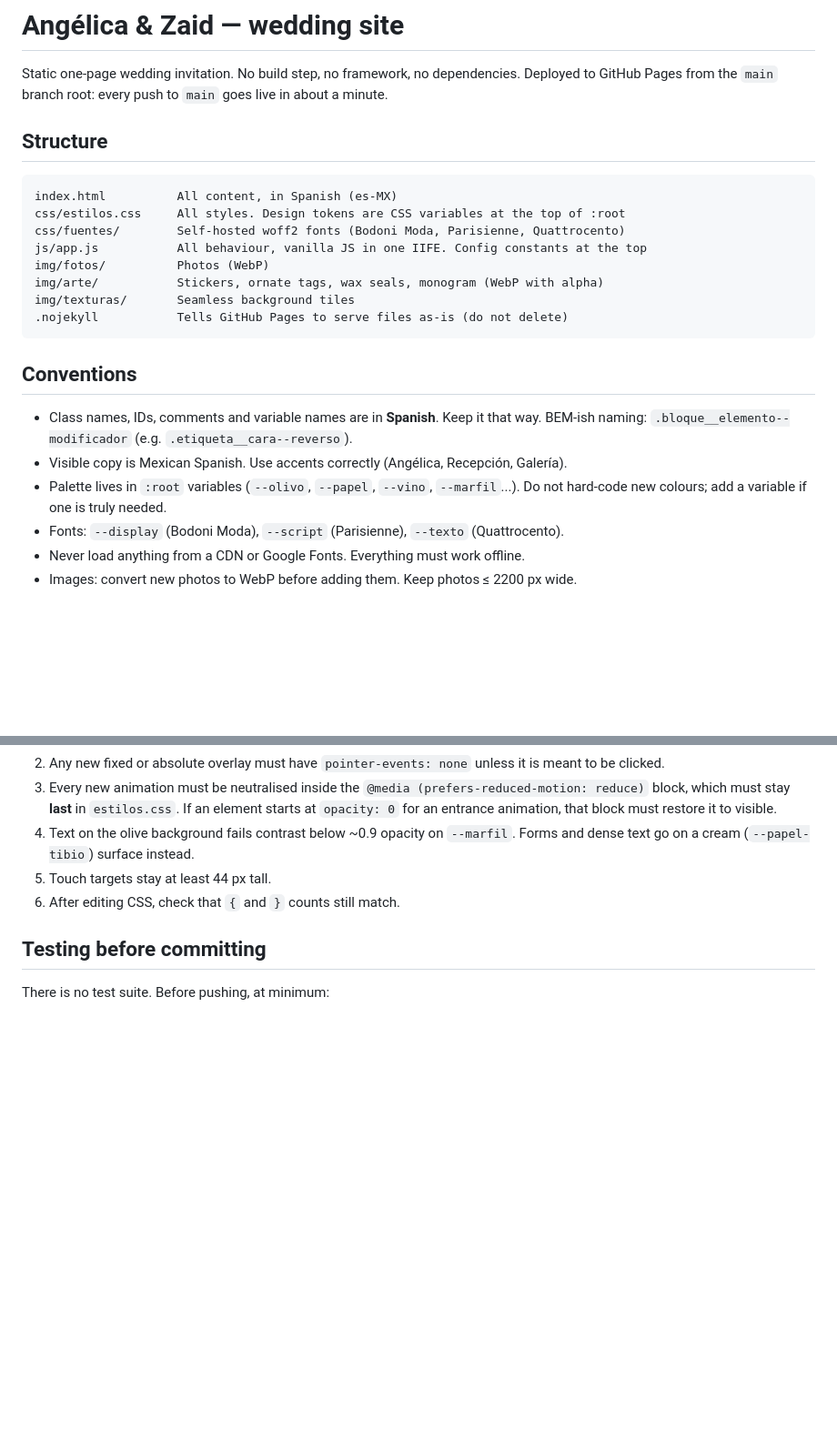
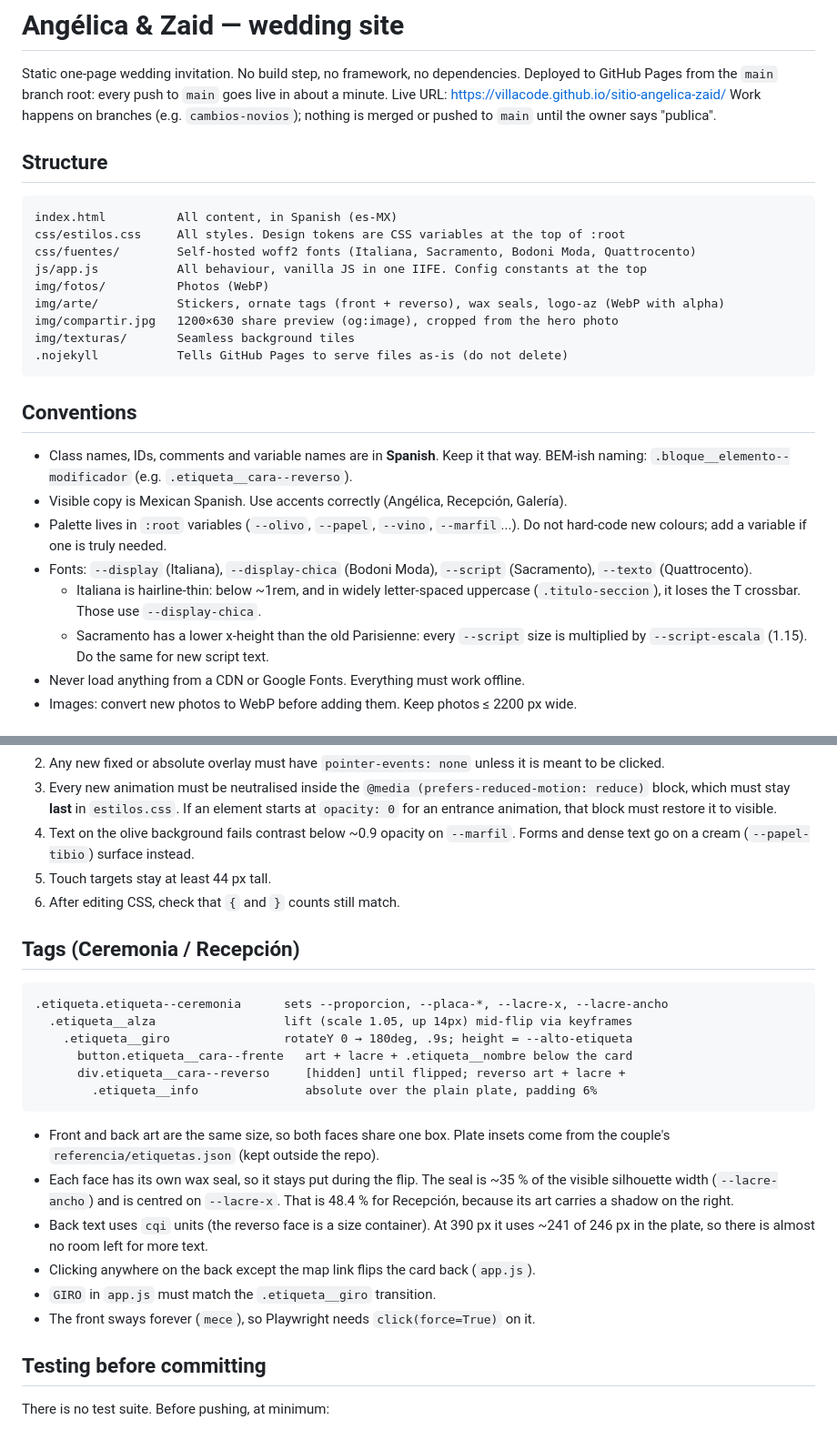
Before and after one commit to VillaCode/sitio-angelica-zaid, a Markdown page: CLAUDE.md, 2 parts joined by grey strips. Shown at 91% size. Rendered like a GitHub page; blank space fills up the shorter version.

````diff
--- a/CLAUDE.md
+++ b/CLAUDE.md
@@ -2,17 +2,20 @@
 
 Static one-page wedding invitation. No build step, no framework, no dependencies.
 Deployed to GitHub Pages from the `main` branch root: every push to `main` goes live
-in about a minute.
+in about a minute. Live URL: https://villacode.github.io/sitio-angelica-zaid/
+Work happens on branches (e.g. `cambios-novios`); nothing is merged or pushed to `main`
+until the owner says "publica".
 
 ## Structure
 
 ```
 index.html          All content, in Spanish (es-MX)
 css/estilos.css     All styles. Design tokens are CSS variables at the top of :root
-css/fuentes/        Self-hosted woff2 fonts (Bodoni Moda, Parisienne, Quattrocento)
+css/fuentes/        Self-hosted woff2 fonts (Italiana, Sacramento, Bodoni Moda, Quattrocento)
 js/app.js           All behaviour, vanilla JS in one IIFE. Config constants at the top
 img/fotos/          Photos (WebP)
-img/arte/           Stickers, ornate tags, wax seals, monogram (WebP with alpha)
+img/arte/           Stickers, ornate tags (front + reverso), wax seals, logo-az (WebP with alpha)
+img/compartir.jpg   1200×630 share preview (og:image), cropped from the hero photo
 img/texturas/       Seamless background tiles
 .nojekyll           Tells GitHub Pages to serve files as-is (do not delete)
 ```
@@ -24,7 +27,12 @@ img/texturas/       Seamless background tiles
 - Visible copy is Mexican Spanish. Use accents correctly (Angélica, Recepción, Galería).
 - Palette lives in `:root` variables (`--olivo`, `--papel`, `--vino`, `--marfil`...).
   Do not hard-code new colours; add a variable if one is truly needed.
-- Fonts: `--display` (Bodoni Moda), `--script` (Parisienne), `--texto` (Quattrocento).
+- Fonts: `--display` (Italiana), `--display-chica` (Bodoni Moda), `--script` (Sacramento),
+  `--texto` (Quattrocento).
+  - Italiana is hairline-thin: below ~1rem, and in widely letter-spaced uppercase
+    (`.titulo-seccion`), it loses the T crossbar. Those use `--display-chica`.
+  - Sacramento has a lower x-height than the old Parisienne: every `--script` size
+    is multiplied by `--script-escala` (1.15). Do the same for new script text.
 - Never load anything from a CDN or Google Fonts. Everything must work offline.
 - Images: convert new photos to WebP before adding them. Keep photos ≤ 2200 px wide.
 
@@ -45,6 +53,28 @@ img/texturas/       Seamless background tiles
 5. Touch targets stay at least 44 px tall.
 6. After editing CSS, check that `{` and `}` counts still match.
 
+## Tags (Ceremonia / Recepción)
+
+```
+.etiqueta.etiqueta--ceremonia      sets --proporcion, --placa-*, --lacre-x, --lacre-ancho
+  .etiqueta__alza                  lift (scale 1.05, up 14px) mid-flip via keyframes
+    .etiqueta__giro                rotateY 0 → 180deg, .9s; height = --alto-etiqueta
+      button.etiqueta__cara--frente   art + lacre + .etiqueta__nombre below the card
+      div.etiqueta__cara--reverso     [hidden] until flipped; reverso art + lacre +
+        .etiqueta__info               absolute over the plain plate, padding 6%
+```
+
+- Front and back art are the same size, so both faces share one box. Plate insets come
+  from the couple's `referencia/etiquetas.json` (kept outside the repo).
+- Each face has its own wax seal, so it stays put during the flip. The seal is ~35 % of the
+  visible silhouette width (`--lacre-ancho`) and is centred on `--lacre-x`. That is 48.4 %
+  for Recepción, because its art carries a shadow on the right.
+- Back text uses `cqi` units (the reverso face is a size container). At 390 px it uses
+  ~241 of 246 px in the plate, so there is almost no room left for more text.
+- Clicking anywhere on the back except the map link flips the card back (`app.js`).
+- `GIRO` in `app.js` must match the `.etiqueta__giro` transition.
+- The front sways forever (`mece`), so Playwright needs `click(force=True)` on it.
+
 ## Testing before committing
 
 There is no test suite. Before pushing, at minimum:
````
Also changed, not shown: other parts of CLAUDE.md (+7 -5 lines), README.md (+5 -6 lines).
